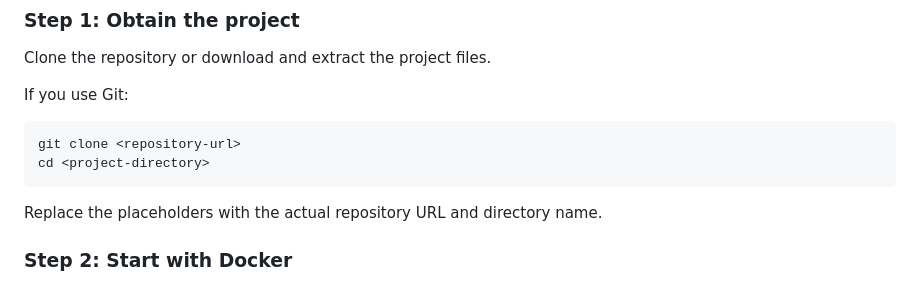
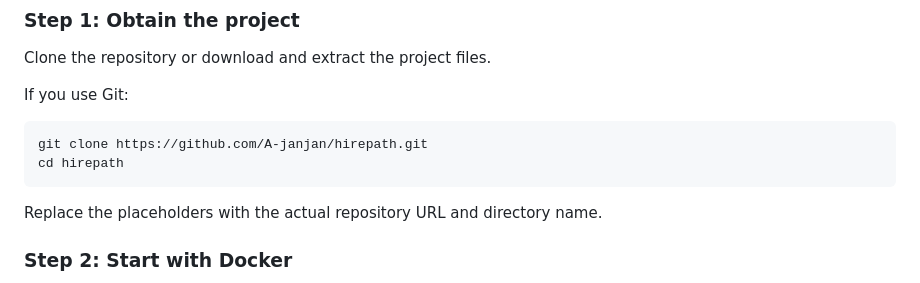
Before and after one commit to A-janjan/hirepath, a Markdown page: README.md, the part around the change. Rendered like a GitHub page.

````diff
--- a/README.md
+++ b/README.md
@@ -61,8 +61,8 @@ Clone the repository or download and extract the project files.
 If you use Git:
 
 ```bash
-git clone <repository-url>
-cd <project-directory>
+git clone https://github.com/A-janjan/hirepath.git
+cd hirepath
 ```
 
 Replace the placeholders with the actual repository URL and directory name.
````
